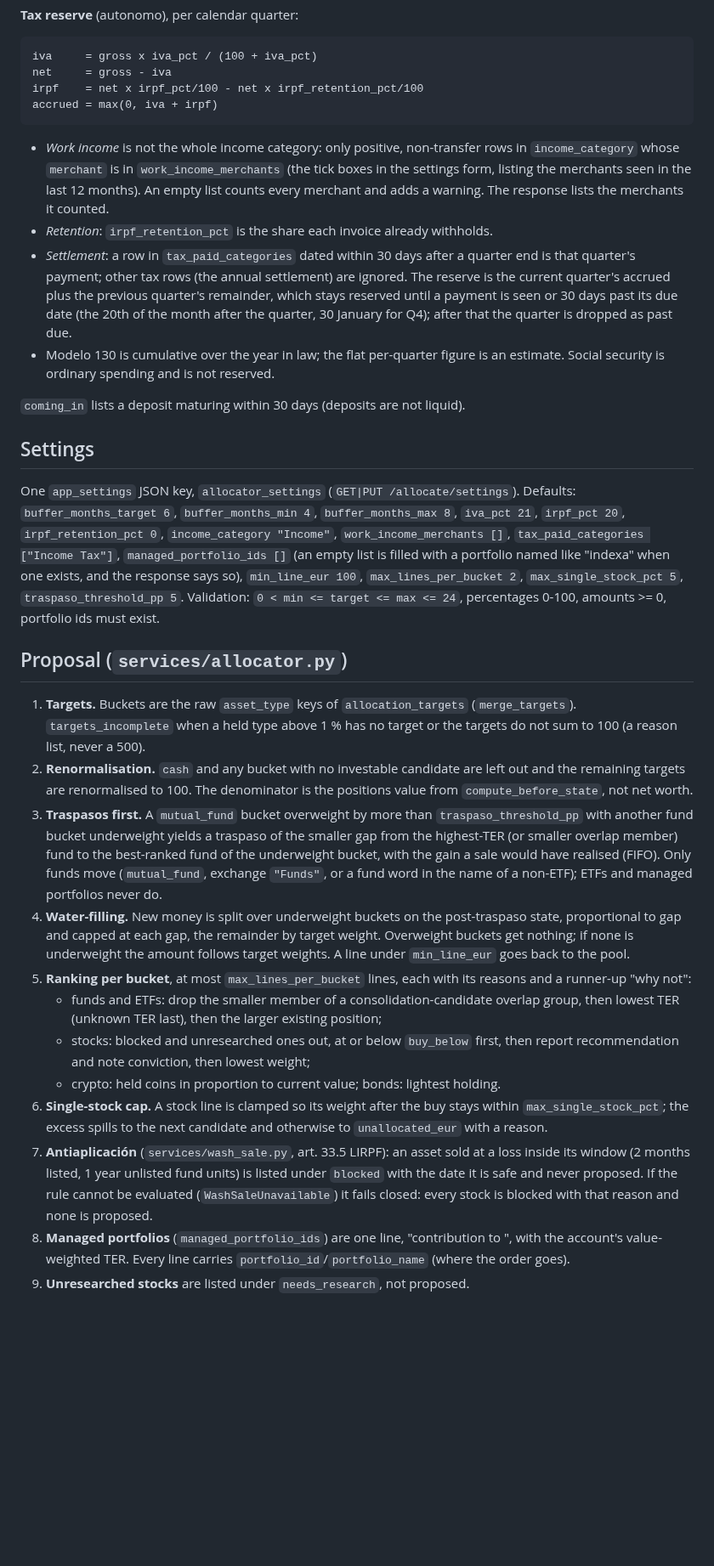
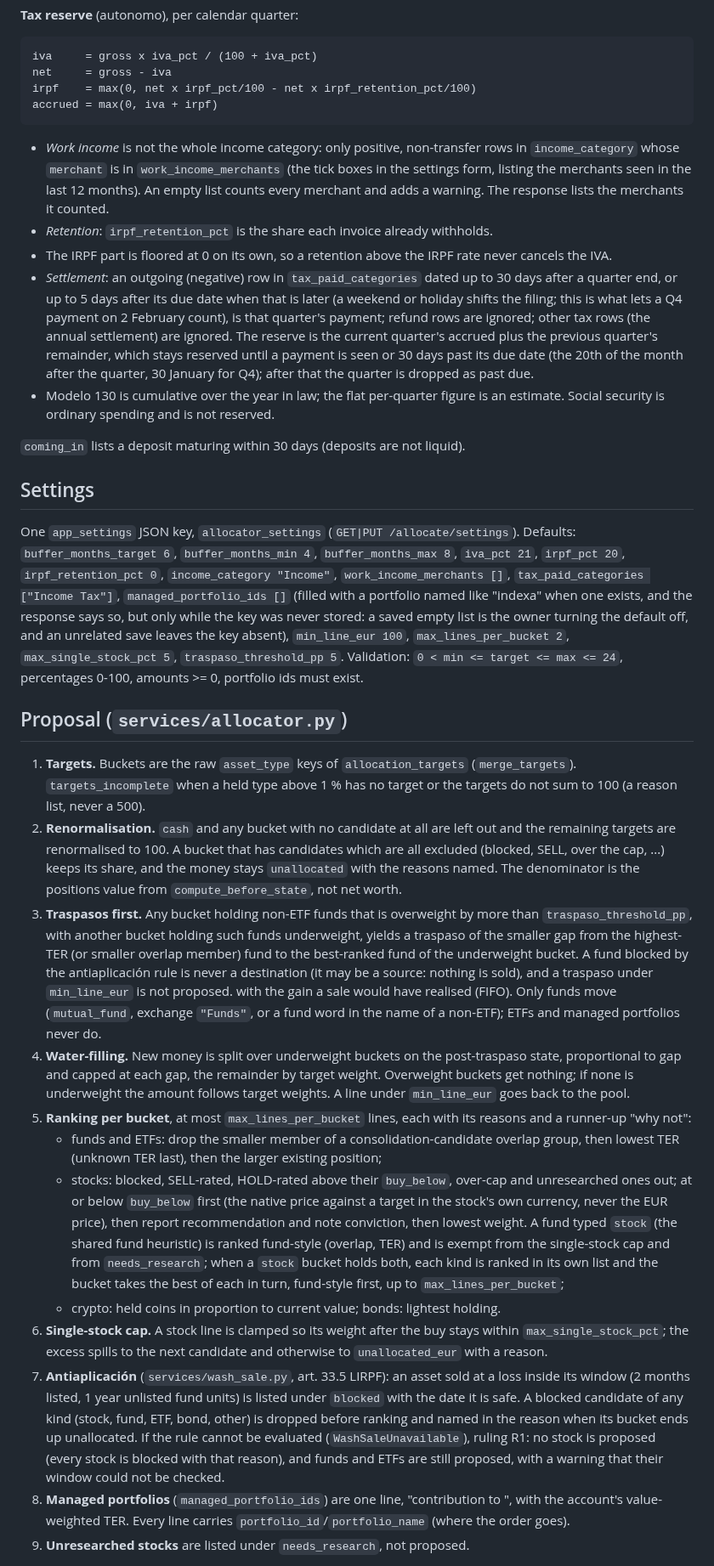
Before and after one commit to alexgoldhoorn/pfm, a Markdown page: docs/features/allocator.md, the part around one of its changes. Shown at 85% size. Drawn GitHub-style; blank space fills up the shorter version.

Commit message:
docs(allocator): blocked rule, buy-below currency, renormalisation, R1, cache
Co-Authored-By: Claude Opus 5.5 <noreply@anthropic.com>

````diff
--- a/docs/features/allocator.md
+++ b/docs/features/allocator.md
@@ -32,7 +32,7 @@ complete imported months gives `insufficient_data`.
 ```
 iva     = gross x iva_pct / (100 + iva_pct)
 net     = gross - iva
-irpf    = net x irpf_pct/100 - net x irpf_retention_pct/100
+irpf    = max(0, net x irpf_pct/100 - net x irpf_retention_pct/100)
 accrued = max(0, iva + irpf)
 ```
 
@@ -42,8 +42,12 @@ accrued = max(0, iva + irpf)
   An empty list counts every merchant and adds a warning. The response lists the
   merchants it counted.
 - *Retention*: `irpf_retention_pct` is the share each invoice already withholds.
-- *Settlement*: a row in `tax_paid_categories` dated within 30 days after a
-  quarter end is that quarter's payment; other tax rows (the annual settlement)
+- The IRPF part is floored at 0 on its own, so a retention above the IRPF rate
+  never cancels the IVA.
+- *Settlement*: an outgoing (negative) row in `tax_paid_categories` dated up to 30
+  days after a quarter end, or up to 5 days after its due date when that is later
+  (a weekend or holiday shifts the filing; this is what lets a Q4 payment on
+  2 February count), is that quarter's payment; refund rows are ignored; other tax rows (the annual settlement)
   are ignored. The reserve is the current quarter's accrued plus the previous
   quarter's remainder, which stays reserved until a payment is seen or 30 days
   past its due date (the 20th of the month after the quarter, 30 January for Q4);
@@ -59,8 +63,10 @@ One `app_settings` JSON key, `allocator_settings` (`GET|PUT /allocate/settings`)
 Defaults: `buffer_months_target 6`, `buffer_months_min 4`, `buffer_months_max 8`,
 `iva_pct 21`, `irpf_pct 20`, `irpf_retention_pct 0`, `income_category "Income"`,
 `work_income_merchants []`, `tax_paid_categories ["Income Tax"]`,
-`managed_portfolio_ids []` (an empty list is filled with a portfolio named like
-"indexa" when one exists, and the response says so), `min_line_eur 100`,
+`managed_portfolio_ids []` (filled with a portfolio named like "indexa" when one
+exists, and the response says so, but only while the key was never stored: a saved
+empty list is the owner turning the default off, and an unrelated save leaves the
+key absent), `min_line_eur 100`,
 `max_lines_per_bucket 2`, `max_single_stock_pct 5`, `traspaso_threshold_pp 5`.
 Validation: `0 < min <= target <= max <= 24`, percentages 0-100, amounts >= 0,
 portfolio ids must exist.
@@ -70,13 +76,17 @@ portfolio ids must exist.
 1. **Targets.** Buckets are the raw `asset_type` keys of `allocation_targets`
    (`merge_targets`). `targets_incomplete` when a held type above 1 % has no
    target or the targets do not sum to 100 (a reason list, never a 500).
-2. **Renormalisation.** `cash` and any bucket with no investable candidate are left
-   out and the remaining targets are renormalised to 100. The denominator is the
+2. **Renormalisation.** `cash` and any bucket with no candidate at all are left
+   out and the remaining targets are renormalised to 100. A bucket that has
+   candidates which are all excluded (blocked, SELL, over the cap, ...) keeps its
+   share, and the money stays `unallocated` with the reasons named. The denominator is the
    positions value from `compute_before_state`, not net worth.
-3. **Traspasos first.** A `mutual_fund` bucket overweight by more than
-   `traspaso_threshold_pp` with another fund bucket underweight yields a traspaso
-   of the smaller gap from the highest-TER (or smaller overlap member) fund to the
-   best-ranked fund of the underweight bucket, with the gain a sale would have
+3. **Traspasos first.** Any bucket holding non-ETF funds that is overweight by more
+   than `traspaso_threshold_pp`, with another bucket holding such funds underweight,
+   yields a traspaso of the smaller gap from the highest-TER (or smaller overlap
+   member) fund to the best-ranked fund of the underweight bucket. A fund blocked by
+   the antiaplicación rule is never a destination (it may be a source: nothing is
+   sold), and a traspaso under `min_line_eur` is not proposed. with the gain a sale would have
    realised (FIFO). Only funds move (`mutual_fund`, exchange `"Funds"`, or a fund
    word in the name of a non-ETF); ETFs and managed portfolios never do.
 4. **Water-filling.** New money is split over underweight buckets on the
@@ -87,17 +97,26 @@ portfolio ids must exist.
    reasons and a runner-up "why not":
    - funds and ETFs: drop the smaller member of a consolidation-candidate overlap
      group, then lowest TER (unknown TER last), then the larger existing position;
-   - stocks: blocked and unresearched ones out, at or below `buy_below` first,
-     then report recommendation and note conviction, then lowest weight;
+   - stocks: blocked, SELL-rated, HOLD-rated above their `buy_below`, over-cap and
+     unresearched ones out; at or below `buy_below` first (the native price against
+     a target in the stock's own currency, never the EUR price), then report
+     recommendation and note conviction, then lowest weight. A fund typed `stock`
+     (the shared fund heuristic) is ranked fund-style (overlap, TER) and is exempt
+     from the single-stock cap and from `needs_research`; when a `stock` bucket
+     holds both, each kind is ranked in its own list and the bucket takes the best
+     of each in turn, fund-style first, up to `max_lines_per_bucket`;
    - crypto: held coins in proportion to current value; bonds: lightest holding.
 6. **Single-stock cap.** A stock line is clamped so its weight after the buy stays
    within `max_single_stock_pct`; the excess spills to the next candidate and
    otherwise to `unallocated_eur` with a reason.
 7. **Antiaplicación** (`services/wash_sale.py`, art. 33.5 LIRPF): an asset sold at a
    loss inside its window (2 months listed, 1 year unlisted fund units) is
-   listed under `blocked` with the date it is safe and never proposed. If the
-   rule cannot be evaluated (`WashSaleUnavailable`) it fails closed: every stock
-   is blocked with that reason and none is proposed.
+   listed under `blocked` with the date it is safe. A blocked candidate of any
+   kind (stock, fund, ETF, bond, other) is dropped before ranking and named in the
+   reason when its bucket ends up unallocated. If the rule cannot be evaluated
+   (`WashSaleUnavailable`), ruling R1: no stock is proposed (every stock is blocked
+   with that reason), and funds and ETFs are still proposed, with a warning that
+   their window could not be checked.
 8. **Managed portfolios** (`managed_portfolio_ids`) are one line, "contribution to
    <portfolio>", with the account's value-weighted TER. Every line carries
    `portfolio_id`/`portfolio_name` (where the order goes).
````
Also changed, not shown: other parts of docs/features/allocator.md (+10 -3 lines).
